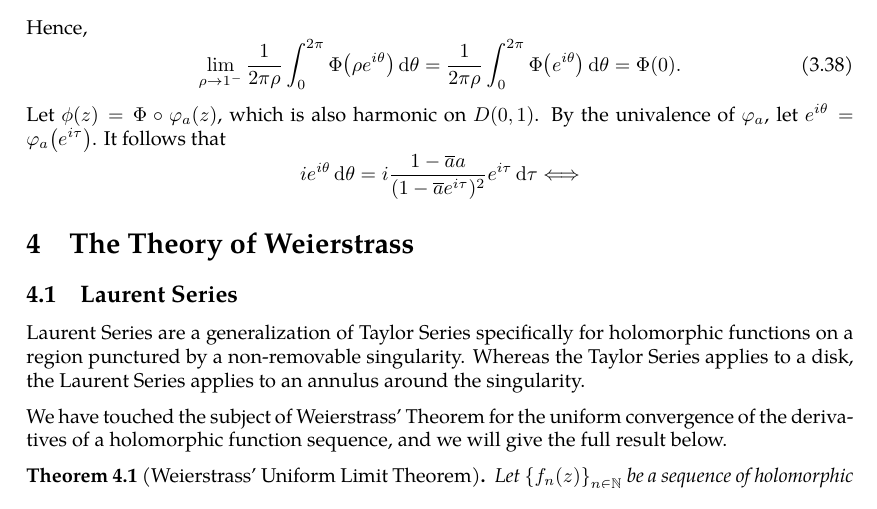
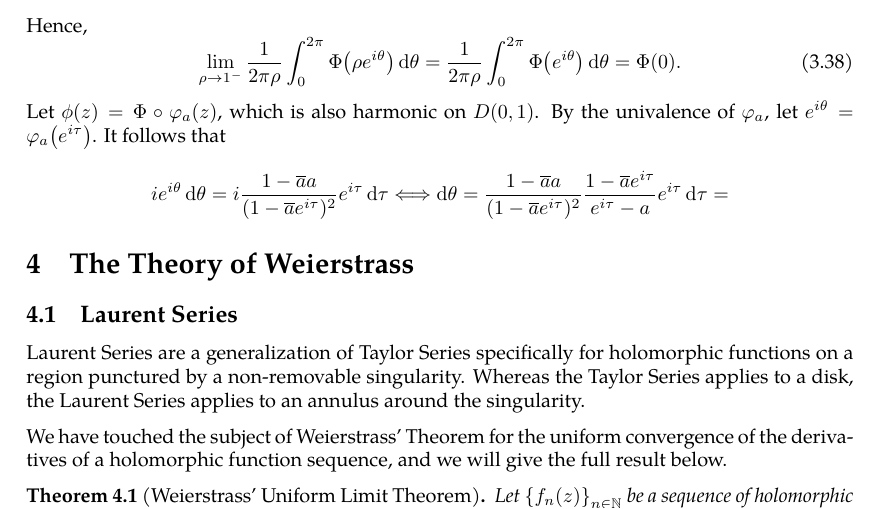
Before and after one commit to slipperking/complex-analysis-latex, a LaTeX document (main.tex): part of page 59 of 60, cut so that both start at the same text. Compiled offline with pdfLaTeX.

Commit message:
overleaf_to_git (Fri Jun 13 01:22:57 2025 -0700): update main.tex from r11168 to r11171

```diff
--- a/main.tex
+++ b/main.tex
@@ -1483,7 +1483,7 @@ where \(0<\rho<1\). By the uniform continuity of \(\Phi\) on \(\overline{D(0,1)}
 Hence, \begin{equation}
     \lim_{\rho\to1^-}\frac{1}{2\pi\rho}\int_0^{2\pi}\Phi\qty(\rho e^{i\theta})\dd{\theta}=\frac{1}{2\pi\rho}\int_0^{2\pi}\Phi\qty( e^{i\theta})\dd{\theta}=\Phi(0).
 \end{equation}
-Let \(\phi(z)=\Phi\circ\varphi_a(z)\), which is also harmonic on \(D(0,1)\). By the univalence of \(\varphi_a\), let \(e^{i\theta}=\varphi_a\qty(e^{i\tau})\). It follows that \[ie^{i\theta}\dd{\theta}=i\frac{1-\overline{a}a}{(1-\overline{a}e^{i\tau})^2}e^{i\tau}\dd{\tau}\Longleftrightarrow\]
+Let \(\phi(z)=\Phi\circ\varphi_a(z)\), which is also harmonic on \(D(0,1)\). By the univalence of \(\varphi_a\), let \(e^{i\theta}=\varphi_a\qty(e^{i\tau})\). It follows that \[ie^{i\theta}\dd{\theta}=i\frac{1-\overline{a}a}{(1-\overline{a}e^{i\tau})^2}e^{i\tau}\dd{\tau}\Longleftrightarrow\dd{\theta}=\frac{1-\overline{a}a}{(1-\overline{a}e^{i\tau})^2}\frac{1-\overline{a}e^{i\tau}}{e^{i\tau}-a}e^{i\tau}\dd{\tau}=\]
 \section{The Theory of Weierstrass}
 \subsection{Laurent Series}
 Laurent Series are a generalization of Taylor Series specifically for holomorphic functions on a region punctured by a non-removable singularity. Whereas the Taylor Series applies to a disk, the Laurent Series applies to an annulus around the singularity.
```
